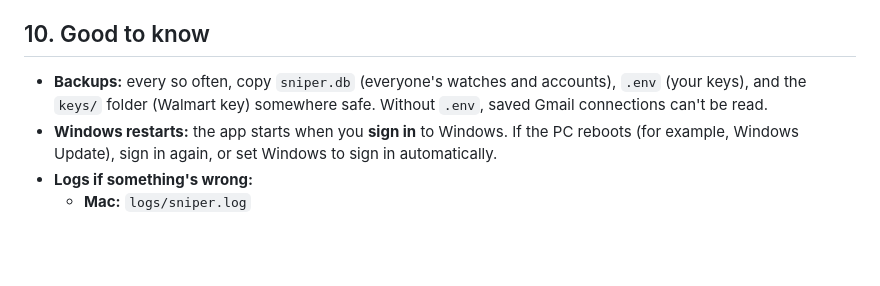
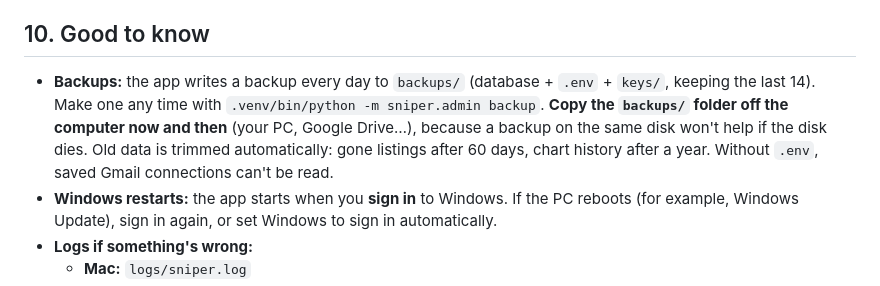
Before and after one commit to travisbarrjr16-creator/Price-Sniper, a Markdown page: HOME_SETUP.md, the part around the change. Rendered like a GitHub page; blank space fills up the shorter version.

```diff
--- a/HOME_SETUP.md
+++ b/HOME_SETUP.md
@@ -90,7 +90,7 @@ Get the new code onto GitHub (for example, from a Claude Code session), then on
 Everyone using the app gets the orange 60-second countdown, then it updates and their page reloads. If anything fails, the banner is cancelled and the old version keeps running.
 
 ## 10. Good to know
-- **Backups:** every so often, copy `sniper.db` (everyone's watches and accounts), `.env` (your keys), and the `keys/` folder (Walmart key) somewhere safe. Without `.env`, saved Gmail connections can't be read.
+- **Backups:** the app writes a backup every day to `backups/` (database + `.env` + `keys/`, keeping the last 14). Make one any time with `.venv/bin/python -m sniper.admin backup`. **Copy the `backups/` folder off the computer now and then** (your PC, Google Drive…), because a backup on the same disk won't help if the disk dies. Old data is trimmed automatically: gone listings after 60 days, chart history after a year. Without `.env`, saved Gmail connections can't be read.
 - **Windows restarts:** the app starts when you **sign in** to Windows. If the PC reboots (for example, Windows Update), sign in again, or set Windows to sign in automatically.
 - **Logs if something's wrong:**
   - **Mac:** `logs/sniper.log`
```
Also changed, not shown: PROGRESS.md (+6 -0 lines), README.md (+7 -0 lines).
